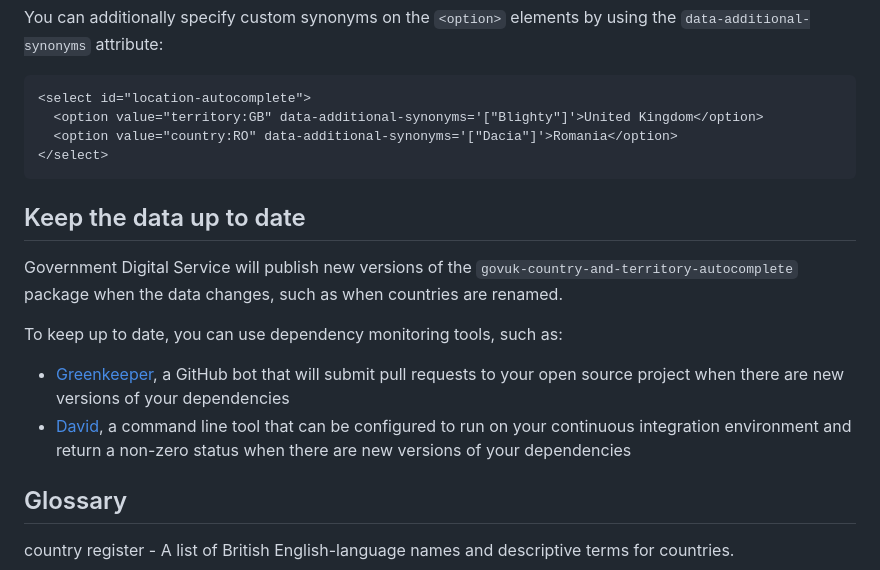
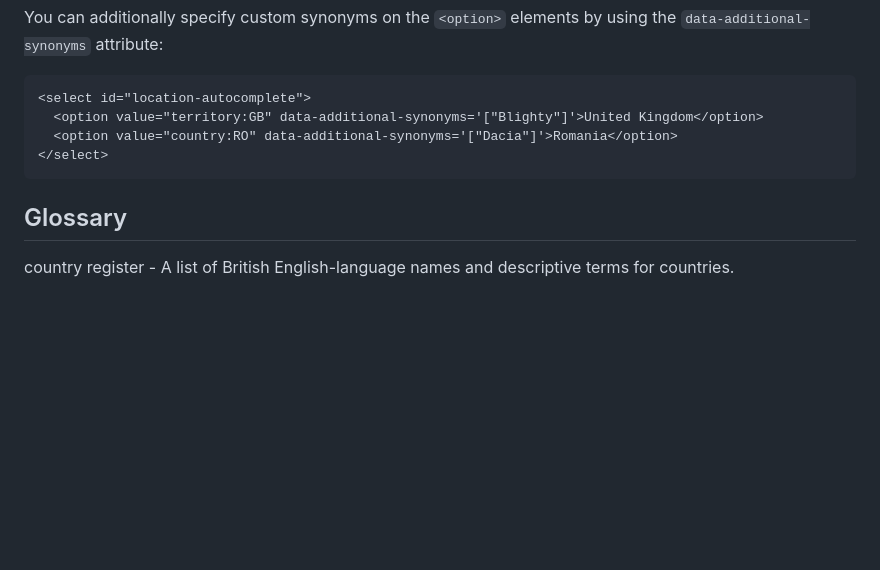
Before and after one commit to alphagov/govuk-country-and-territory-autocomplete, a Markdown page: README.md, the part around the change. GitHub-like rendering; blank space fills up the shorter version.

Commit message:
Remove the 'Keep the data up to date' section
This section is no longer accurate as GDS/the design system team no longer do this and in fact can't do this because we don't have an active data source

````diff
--- a/README.md
+++ b/README.md
@@ -140,15 +140,6 @@ You can additionally specify custom synonyms on the `<option>` elements by using
 </select>
 ```
 
-## Keep the data up to date
-
-Government Digital Service will publish new versions of the `govuk-country-and-territory-autocomplete` package when the data changes, such as when countries are renamed.
-
-To keep up to date, you can use dependency monitoring tools, such as:
-
-- [Greenkeeper](https://greenkeeper.io/), a GitHub bot that will submit pull requests to your open source project when there are new versions of your dependencies
-- [David](https://www.npmjs.com/package/david), a command line tool that can be configured to run on your continuous integration environment and return a non-zero status when there are new versions of your dependencies
-
 ## Glossary
 
 country register - A list of British English-language names and descriptive terms for countries.
````
